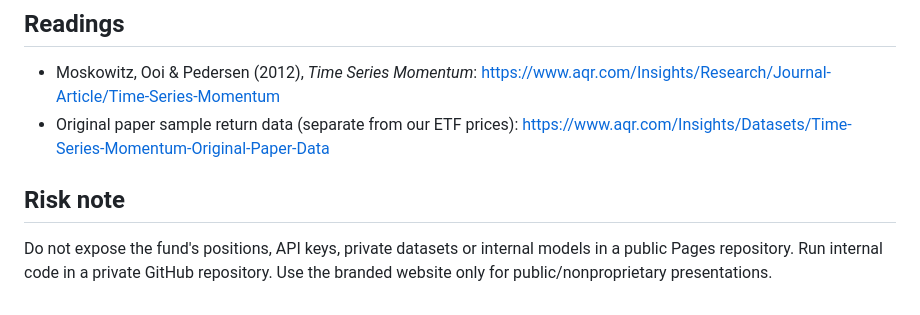
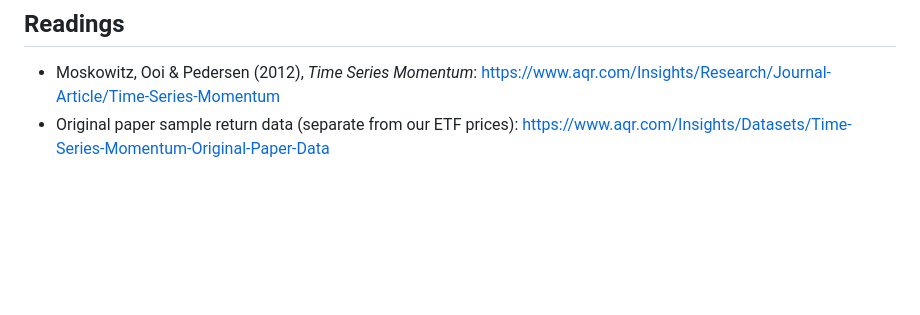
Before and after one commit to laa2202/La-Tour, a Markdown page: sprint01/README.md, the part around the change. GitHub-like rendering; blank space fills up the shorter version.

```diff
--- a/sprint01/README.md
+++ b/sprint01/README.md
@@ -42,6 +42,3 @@ The Co-PMs freeze `data/prices.csv`, date range, input schema and baseline rules
 ## Readings
 - Moskowitz, Ooi & Pedersen (2012), *Time Series Momentum*: https://www.aqr.com/Insights/Research/Journal-Article/Time-Series-Momentum
 - Original paper sample return data (separate from our ETF prices): https://www.aqr.com/Insights/Datasets/Time-Series-Momentum-Original-Paper-Data
-
-## Risk note
-Do not expose the fund's positions, API keys, private datasets or internal models in a public Pages repository. Run internal code in a private GitHub repository. Use the branded website only for public/nonproprietary presentations.
```
